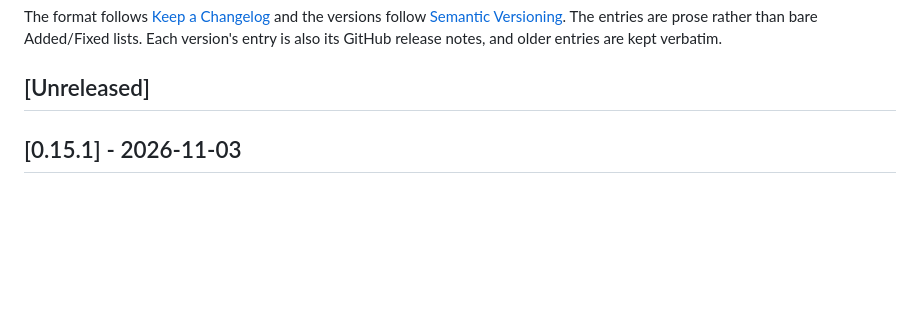
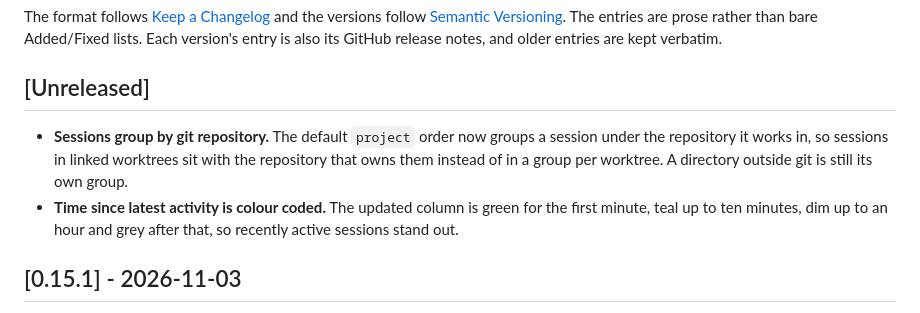
Before and after one commit to cjber/kiln, a Markdown page: CHANGELOG.md, the part around the change. Drawn GitHub-style; blank space fills up the shorter version.

```diff
--- a/CHANGELOG.md
+++ b/CHANGELOG.md
@@ -8,6 +8,9 @@ Added/Fixed lists. Each version's entry is also its GitHub release notes, and ol
 verbatim.
 
 ## [Unreleased]
+
+- **Sessions group by git repository.** The default `project` order now groups a session under the repository it works in, so sessions in linked worktrees sit with the repository that owns them instead of in a group per worktree. A directory outside git is still its own group.
+- **Time since latest activity is colour coded.** The updated column is green for the first minute, teal up to ten minutes, dim up to an hour and grey after that, so recently active sessions stand out.
 
 ## [0.15.1] - 2026-11-03
 
```
Also changed, not shown: README.md (+2 -2 lines), assets/archive.png, assets/list.png, assets/new.png, assets/unavailable.png, 8 other files.
